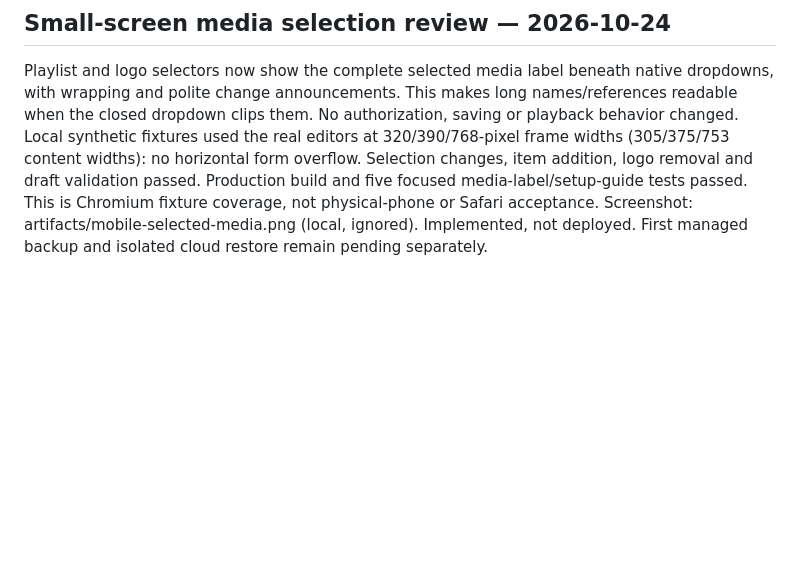
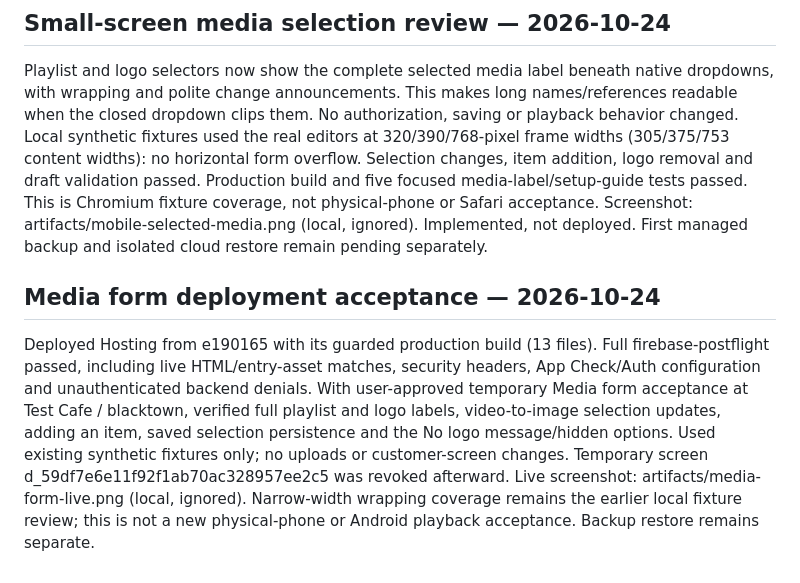
Before and after one commit to Nichlaus/DiscreteSignage, a Markdown page: docs/SIGNAGE_RELEASE.md, the part around the change. GitHub-like rendering; blank space fills up the shorter version.

Commit message:
Record live media form deployment acceptance

```diff
--- a/docs/SIGNAGE_RELEASE.md
+++ b/docs/SIGNAGE_RELEASE.md
@@ -347,3 +347,17 @@ Production build and five focused media-label/setup-guide tests passed. This is
 Chromium fixture coverage, not physical-phone or Safari acceptance. Screenshot:
 artifacts/mobile-selected-media.png (local, ignored). Implemented, not deployed.
 First managed backup and isolated cloud restore remain pending separately.
+
+## Media form deployment acceptance — 2026-10-24
+
+Deployed Hosting from e190165 with its guarded production build (13 files).
+Full firebase-postflight passed, including live HTML/entry-asset matches, security
+headers, App Check/Auth configuration and unauthenticated backend denials.
+With user-approved temporary Media form acceptance at Test Cafe / blacktown,
+verified full playlist and logo labels, video-to-image selection updates, adding
+an item, saved selection persistence and the No logo message/hidden options.
+Used existing synthetic fixtures only; no uploads or customer-screen changes.
+Temporary screen d_59df7e6e11f92f1ab70ac328957ee2c5 was revoked afterward.
+Live screenshot: artifacts/media-form-live.png (local, ignored). Narrow-width
+wrapping coverage remains the earlier local fixture review; this is not a new
+physical-phone or Android playback acceptance. Backup restore remains separate.
```
Also changed, not shown: docs/ADMIN_PORTAL.md (+6 -0 lines).
